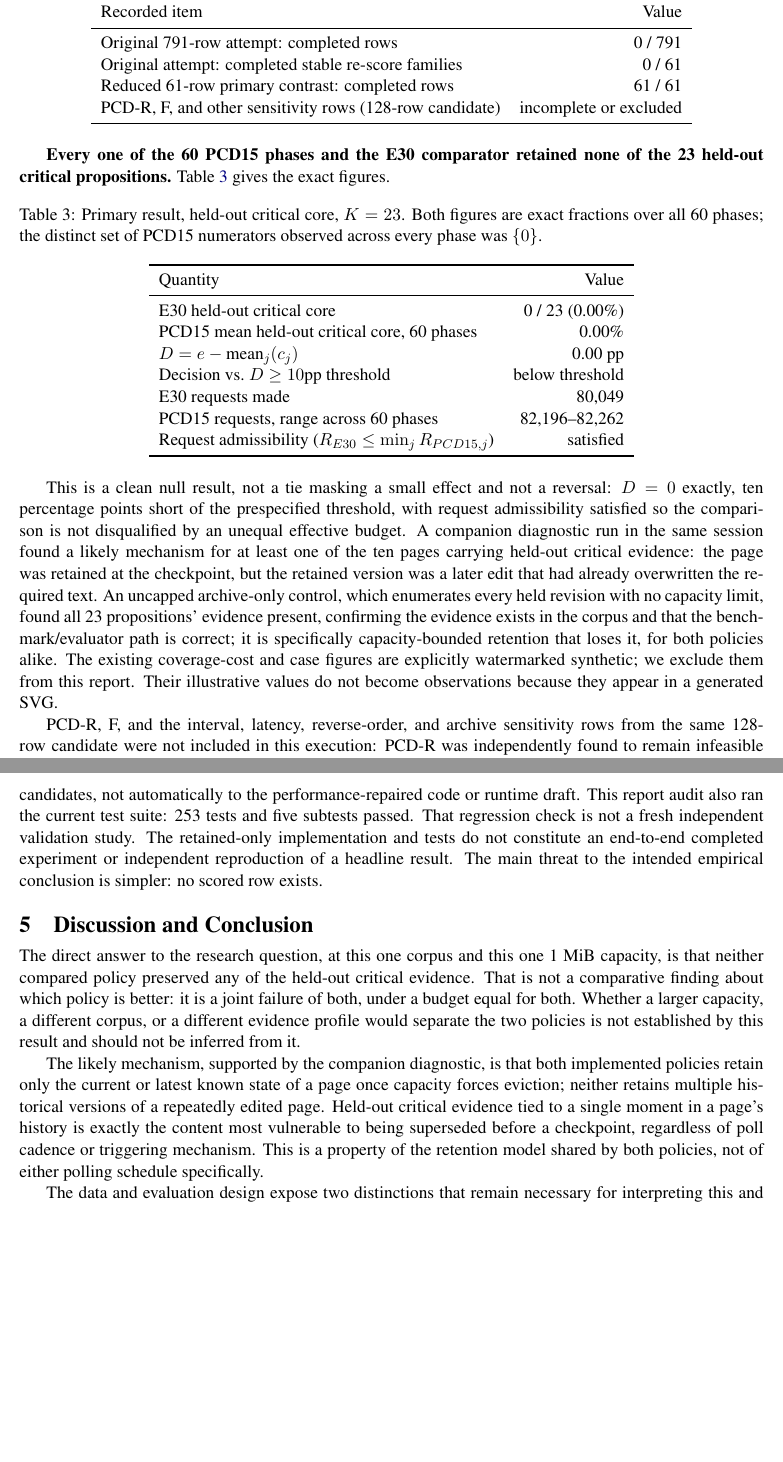
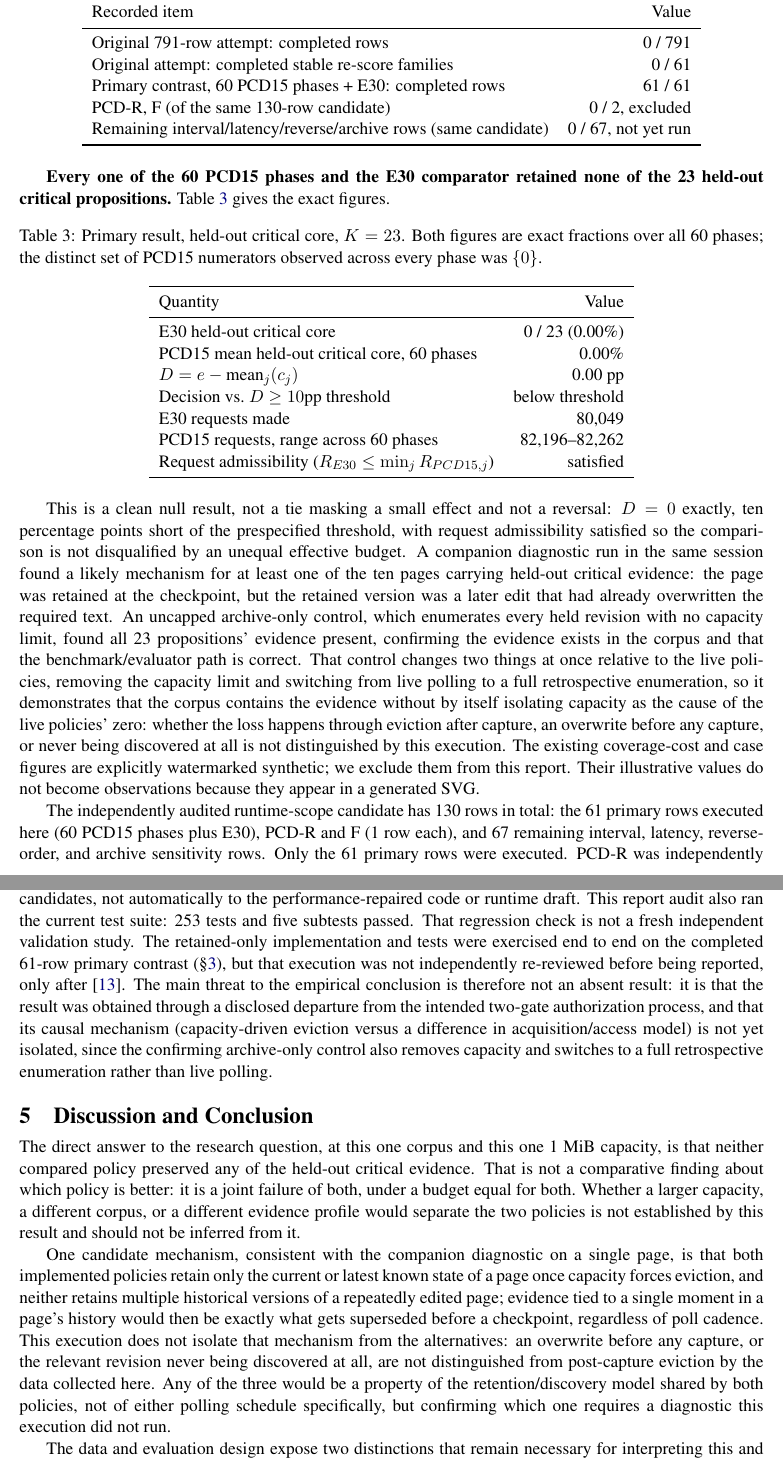
Before and after one commit to ubayd-hattas/AI_Incident, a LaTeX paper (report/report.tex): two parts of pages 5 and 7 of 10 before the commit and two parts of pages 5 and 7 of 11 after it, joined at a grey line, cut so that both start at the same text, the shorter picture padded with empty space. Compiled offline with pdfLaTeX.

Commit message:
fix(report): resolve internal contradiction, tighten causal claim, add repo link
An external review of the report caught a real bug: the Validation
subsection still said "no scored row exists" after the Results
section had already been rewritten to report the completed 61-row
primary result, a direct self-contradiction. Fixed.

Also tightened an overclaimed causal statement: the uncapped
archive-only control changes both capacity and access model
(retrospective enumeration vs live polling) at once, so it shows the
evidence exists in the corpus without by itself isolating capacity as
the cause of the live policies' zero retention (vs. overwrite before
capture, or the page never being discovered). Reworded in both the
Results and Discussion sections to state this as a candidate
mechanism, not an established one.

Fixed a real arithmetic slip in an intermediate edit (130 != 61 + 128)
and clarified the 130/128/67 row-count relationship with a corrected
table row.

Added the actual repository URL to the Reproducibility section; the
report previously only cited internal repo-relative paths with
nothing for an external reader to actually open.

Co-Authored-By: Claude Sonnet 5 <noreply@anthropic.com>

```diff
--- a/report/report.tex
+++ b/report/report.tex
@@ -135,8 +135,9 @@ Recorded item & Value\\
 \midrule
 Original 791-row attempt: completed rows & 0 / 791\\
 Original attempt: completed stable re-score families & 0 / 61\\
-Reduced 61-row primary contrast: completed rows & 61 / 61\\
-PCD-R, F, and other sensitivity rows (128-row candidate) & incomplete or excluded\\
+Primary contrast, 60 PCD15 phases + E30: completed rows & 61 / 61\\
+PCD-R, F (of the same 130-row candidate) & 0 / 2, excluded\\
+Remaining interval/latency/reverse/archive rows (same candidate) & 0 / 67, not yet run\\
 \bottomrule
 \end{tabular}
 \end{table}
@@ -162,9 +163,9 @@ Request admissibility ($R_{E30} \leq \min_j R_{PCD15,j}$) & satisfied\\
 \end{tabular}
 \end{table}
 
-This is a clean null result, not a tie masking a small effect and not a reversal: $D=0$ exactly, ten percentage points short of the prespecified threshold, with request admissibility satisfied so the comparison is not disqualified by an unequal effective budget. A companion diagnostic run in the same session found a likely mechanism for at least one of the ten pages carrying held-out critical evidence: the page was retained at the checkpoint, but the retained version was a later edit that had already overwritten the required text. An uncapped archive-only control, which enumerates every held revision with no capacity limit, found all 23 propositions' evidence present, confirming the evidence exists in the corpus and that the benchmark/evaluator path is correct; it is specifically capacity-bounded retention that loses it, for both policies alike. The existing coverage-cost and case figures are explicitly watermarked synthetic; we exclude them from this report. Their illustrative values do not become observations because they appear in a generated SVG.
+This is a clean null result, not a tie masking a small effect and not a reversal: $D=0$ exactly, ten percentage points short of the prespecified threshold, with request admissibility satisfied so the comparison is not disqualified by an unequal effective budget. A companion diagnostic run in the same session found a likely mechanism for at least one of the ten pages carrying held-out critical evidence: the page was retained at the checkpoint, but the retained version was a later edit that had already overwritten the required text. An uncapped archive-only control, which enumerates every held revision with no capacity limit, found all 23 propositions' evidence present, confirming the evidence exists in the corpus and that the benchmark/evaluator path is correct. That control changes two things at once relative to the live policies, removing the capacity limit and switching from live polling to a full retrospective enumeration, so it demonstrates that the corpus contains the evidence without by itself isolating capacity as the cause of the live policies' zero: whether the loss happens through eviction after capture, an overwrite before any capture, or never being discovered at all is not distinguished by this execution. The existing coverage-cost and case figures are explicitly watermarked synthetic; we exclude them from this report. Their illustrative values do not become observations because they appear in a generated SVG.
 
-PCD-R, F, and the interval, latency, reverse-order, and archive sensitivity rows from the same 128-row candidate were not included in this execution: PCD-R was independently found to remain infeasible even after two verified performance fixes, and F is blocked by an unresolved ambiguity-limit failure in its terminal-directory path~\cite{runtime}. Their absence means this result carries no sensitivity/robustness check yet; it is a primary-contrast result only.
+The independently audited runtime-scope candidate has 130 rows in total: the 61 primary rows executed here (60 PCD15 phases plus E30), PCD-R and F (1 row each), and 67 remaining interval, latency, reverse-order, and archive sensitivity rows. Only the 61 primary rows were executed. PCD-R was independently found to remain infeasible even after two verified performance fixes, and F is blocked by an unresolved ambiguity-limit failure in its terminal-directory path~\cite{runtime}; the other 67 rows were simply not run under the remaining time. Their absence means this result carries no sensitivity/robustness check yet; it is a primary-contrast result only.
 
 \subsection{Measured computational limitation}
 The subsequent outcome-blind diagnosis profiled collection only. On the same five-day P15 prefix with allocation tracing, elapsed time decreased from 154.869 to 21.199 seconds, a reported $7.31\times$ speedup. Peak traced allocation decreased from 134,726,566 to 3,255,239 bytes, or $41.39\times$. These are single bounded profiles, not repeated-run means or confidence intervals~\cite{performance}.
@@ -190,12 +191,12 @@ A subsequent audit pass, after this report's audited base, found that the runtim
 \subsection{Validation evidence and its limits}
 The stored reconstruction comparison contains 321 rows: 317 matches and four matches allowing ambiguity. This audit recounted that CSV; it did not perform a fresh independent reconstruction. The V07 report discloses that its reference author had previously read the main implementation. Its second isolated reconstruction was performed by a fresh AI process, not an independent human teammate~\cite{validation}. These are useful but qualified validation records.
 
-Independent-readiness reports describe adversarial tests of storage accounting, causal ordering, snapshot integrity, and controls, as well as defects and repairs. Those dated approvals attach to specific earlier candidates, not automatically to the performance-repaired code or runtime draft. This report audit also ran the current test suite: 253 tests and five subtests passed. That regression check is not a fresh independent validation study. The retained-only implementation and tests do not constitute an end-to-end completed experiment or independent reproduction of a headline result. The main threat to the intended empirical conclusion is simpler: no scored row exists.
+Independent-readiness reports describe adversarial tests of storage accounting, causal ordering, snapshot integrity, and controls, as well as defects and repairs. Those dated approvals attach to specific earlier candidates, not automatically to the performance-repaired code or runtime draft. This report audit also ran the current test suite: 253 tests and five subtests passed. That regression check is not a fresh independent validation study. The retained-only implementation and tests were exercised end to end on the completed 61-row primary contrast (\S\ref{tab:primary}), but that execution was not independently re-reviewed before being reported, only after~\cite{primaryresult}. The main threat to the empirical conclusion is therefore not an absent result: it is that the result was obtained through a disclosed departure from the intended two-gate authorization process, and that its causal mechanism (capacity-driven eviction versus a difference in acquisition/access model) is not yet isolated, since the confirming archive-only control also removes capacity and switches to a full retrospective enumeration rather than live polling.
 
 \section{Discussion and Conclusion}
 The direct answer to the research question, at this one corpus and this one 1 MiB capacity, is that neither compared policy preserved any of the held-out critical evidence. That is not a comparative finding about which policy is better: it is a joint failure of both, under a budget equal for both. Whether a larger capacity, a different corpus, or a different evidence profile would separate the two policies is not established by this result and should not be inferred from it.
 
-The likely mechanism, supported by the companion diagnostic, is that both implemented policies retain only the current or latest known state of a page once capacity forces eviction; neither retains multiple historical versions of a repeatedly edited page. Held-out critical evidence tied to a single moment in a page's history is exactly the content most vulnerable to being superseded before a checkpoint, regardless of poll cadence or triggering mechanism. This is a property of the retention model shared by both policies, not of either polling schedule specifically.
+One candidate mechanism, consistent with the companion diagnostic on a single page, is that both implemented policies retain only the current or latest known state of a page once capacity forces eviction, and neither retains multiple historical versions of a repeatedly edited page; evidence tied to a single moment in a page's history would then be exactly what gets superseded before a checkpoint, regardless of poll cadence. This execution does not isolate that mechanism from the alternatives: an overwrite before any capture, or the relevant revision never being discovered at all, are not distinguished from post-capture eviction by the data collected here. Any of the three would be a property of the retention/discovery model shared by both policies, not of either polling schedule specifically, but confirming which one requires a diagnostic this execution did not run.
 
 The data and evaluation design expose two distinctions that remain necessary for interpreting this and any later comparison. First, common discovery access is essential: our periodic comparator also receives the hypothetical feed. A comparison against blind polling would answer a different question. Second, retained core text and interpretable context are separate outcomes; a null core result does not by itself characterize the context-complete outcome, which this execution also found at zero for both policies but did not further decompose.
 
```
Also changed, not shown: report/report.tex (2 more changed lines).
